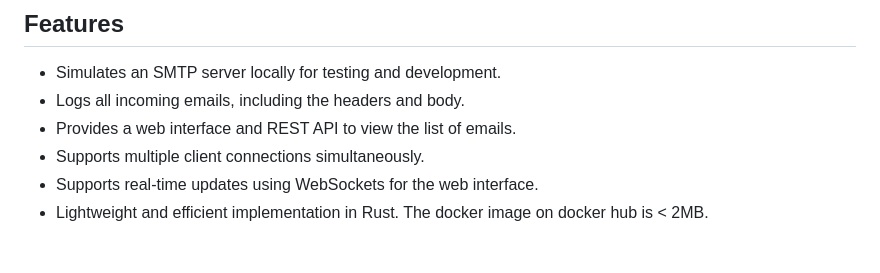
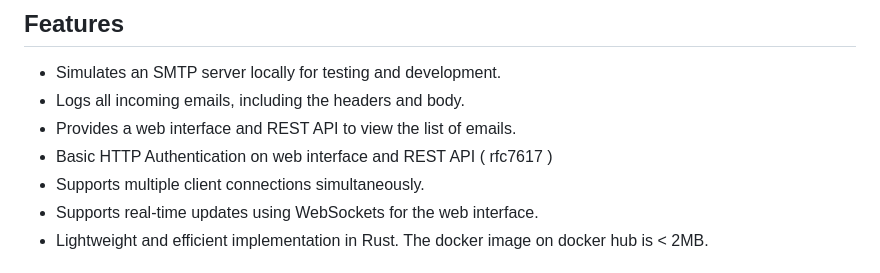
Before and after one commit to mailtutan/mailtutan, a Markdown page: README.md, the part around the change. GitHub-like rendering.

```diff
--- a/README.md
+++ b/README.md
@@ -9,6 +9,7 @@ This is a repository for Mailtutan, a SMTP server built in Rust. The server allo
 - Simulates an SMTP server locally for testing and development.
 - Logs all incoming emails, including the headers and body.
 - Provides a web interface and REST API to view the list of emails.
+- Basic HTTP Authentication on web interface and REST API ( rfc7617 )
 - Supports multiple client connections simultaneously.
 - Supports real-time updates using WebSockets for the web interface.
 - Lightweight and efficient implementation in Rust. The docker image on docker hub is < 2MB.
```
